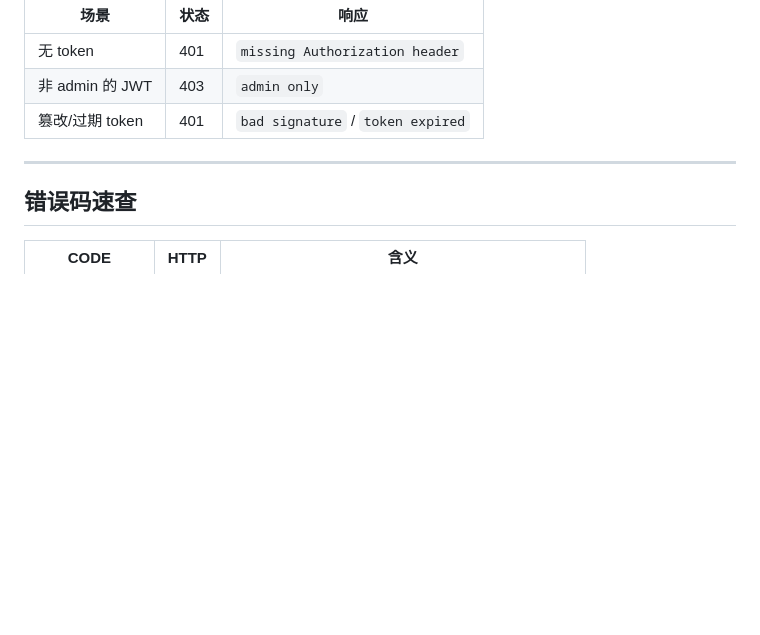
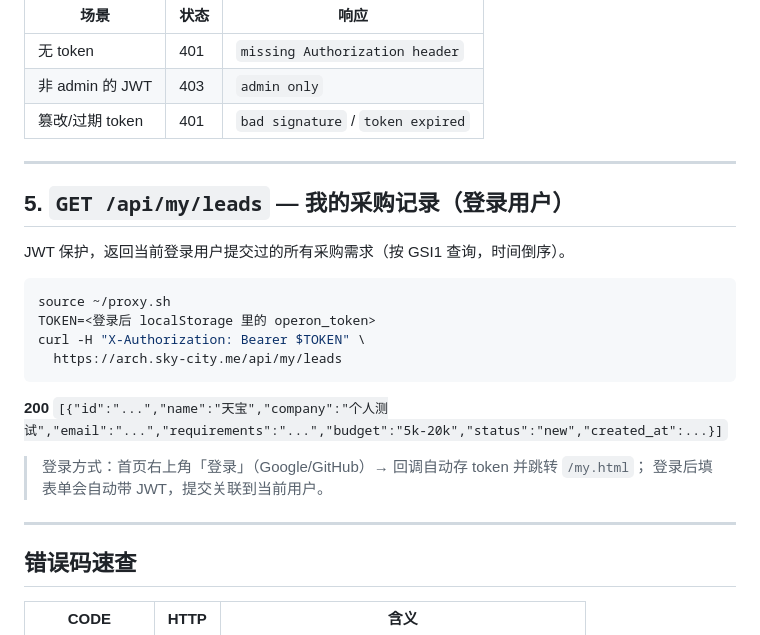
Before and after one commit to shinvdu/operon, a Markdown page: docs/API.md, the part around the change. GitHub-like rendering; blank space fills up the shorter version.

Commit message:
docs: 补充普通用户登录 + 我的记录功能说明

````diff
--- a/docs/API.md
+++ b/docs/API.md
@@ -95,6 +95,23 @@ curl -H "X-Authorization: Bearer $TOKEN" \
 
 ---
 
+## 5. `GET /api/my/leads` — 我的采购记录（登录用户）
+
+JWT 保护，返回当前登录用户提交过的所有采购需求（按 GSI1 查询，时间倒序）。
+
+```bash
+source ~/proxy.sh
+TOKEN=<登录后 localStorage 里的 operon_token>
+curl -H "X-Authorization: Bearer $TOKEN" \
+  https://arch.sky-city.me/api/my/leads
+```
+**200** `[{"id":"...","name":"天宝","company":"个人测试","email":"...","requirements":"...","budget":"5k-20k","status":"new","created_at":...}]`
+
+> 登录方式：首页右上角「登录」（Google/GitHub）→ 回调自动存 token 并跳转 `/my.html`；
+> 登录后填表单会自动带 JWT，提交关联到当前用户。
+
+---
+
 ## 错误码速查
 
 | CODE | HTTP | 含义 |
````
Also changed, not shown: README.md (+2 -2 lines), docs/FINAL-REPORT.md (+2 -0 lines).
